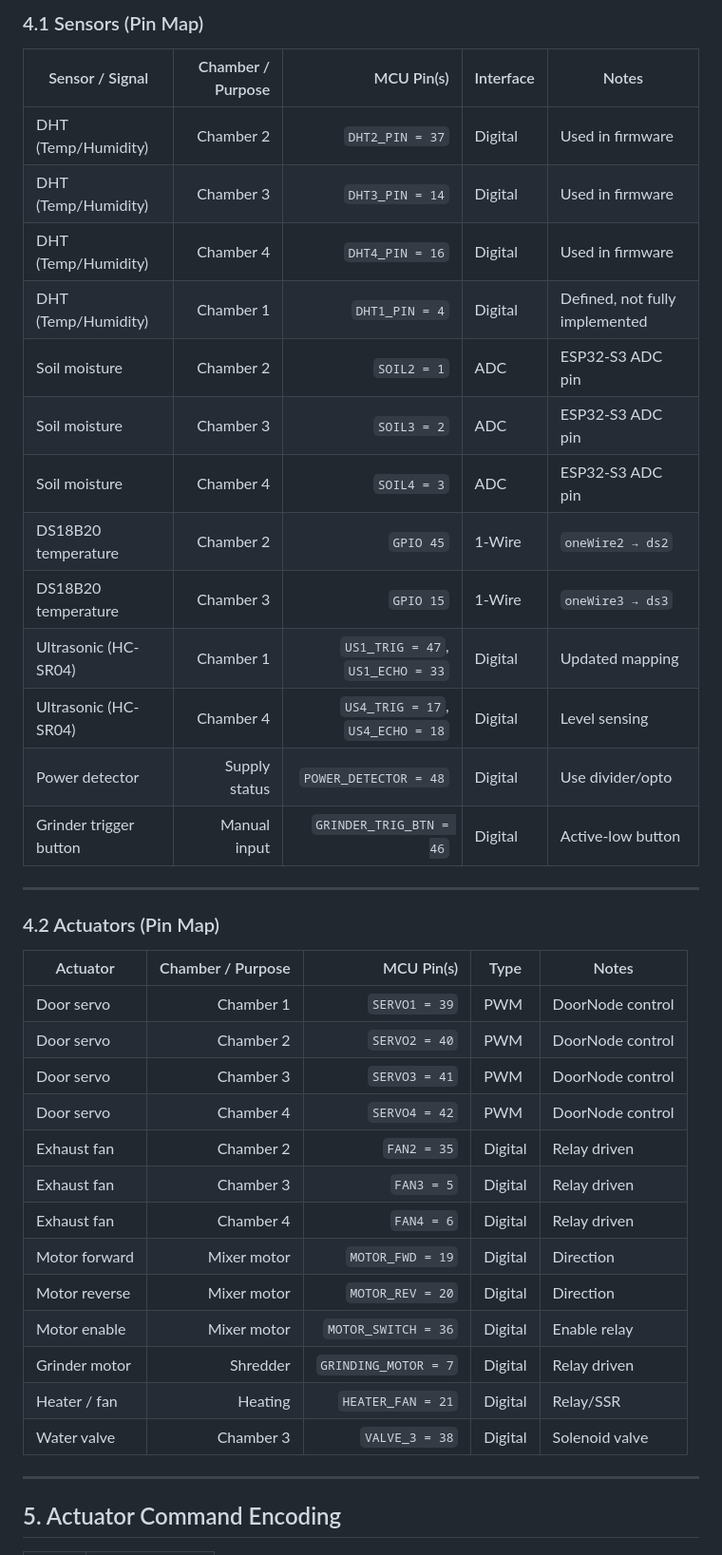
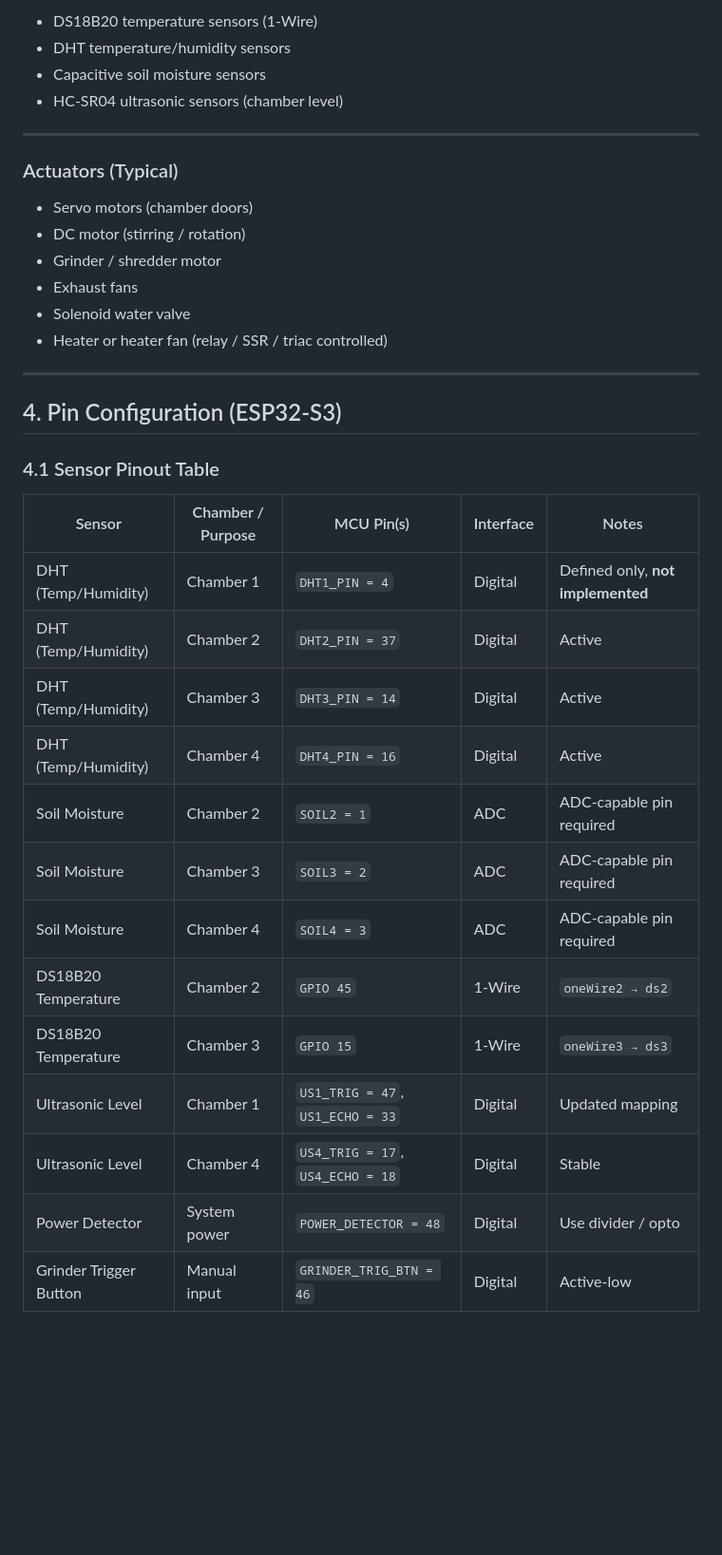
Before and after one commit to Arshad856/Fully_Automatic_Composter_For_Urban_House_Holds, a Markdown page: firmware/README.md, the part around one of its changes. Shown at 95% size. Rendered like a GitHub page; blank space fills up the shorter version.

```diff
--- a/firmware/README.md
+++ b/firmware/README.md
@@ -43,42 +45,39 @@ This repository contains the embedded firmware (`final-firmware.ino`) for a mult
 
-### 4.1 Sensors (Pin Map)
-
-| Sensor / Signal | Chamber / Purpose | MCU Pin(s) | Interface | Notes |
-|---|---:|---:|---|---|
-| DHT (Temp/Humidity) | Chamber 2 | `DHT2_PIN = 37` | Digital | Used in firmware |
-| DHT (Temp/Humidity) | Chamber 3 | `DHT3_PIN = 14` | Digital | Used in firmware |
-| DHT (Temp/Humidity) | Chamber 4 | `DHT4_PIN = 16` | Digital | Used in firmware |
-| DHT (Temp/Humidity) | Chamber 1 | `DHT1_PIN = 4` | Digital | Defined, not fully implemented |
-| Soil moisture | Chamber 2 | `SOIL2 = 1` | ADC | ESP32-S3 ADC pin |
-| Soil moisture | Chamber 3 | `SOIL3 = 2` | ADC | ESP32-S3 ADC pin |
-| Soil moisture | Chamber 4 | `SOIL4 = 3` | ADC | ESP32-S3 ADC pin |
-| DS18B20 temperature | Chamber 2 | `GPIO 45` | 1-Wire | `oneWire2 → ds2` |
-| DS18B20 temperature | Chamber 3 | `GPIO 15` | 1-Wire | `oneWire3 → ds3` |
-| Ultrasonic (HC-SR04) | Chamber 1 | `US1_TRIG = 47`, `US1_ECHO = 33` | Digital | Updated mapping |
-| Ultrasonic (HC-SR04) | Chamber 4 | `US4_TRIG = 17`, `US4_ECHO = 18` | Digital | Level sensing |
-| Power detector | Supply status | `POWER_DETECTOR = 48` | Digital | Use divider/opto |
-| Grinder trigger button | Manual input | `GRINDER_TRIG_BTN = 46` | Digital | Active-low button |
+- DS18B20 temperature sensors (1-Wire)
+- DHT temperature/humidity sensors
+- Capacitive soil moisture sensors
+- HC-SR04 ultrasonic sensors (chamber level)
 
 ---
 
-### 4.2 Actuators (Pin Map)
+### Actuators (Typical)
 
-| Actuator | Chamber / Purpose | MCU Pin(s) | Type | Notes |
-|---|---:|---:|---|---|
-| Door servo | Chamber 1 | `SERVO1 = 39` | PWM | DoorNode control |
-| Door servo | Chamber 2 | `SERVO2 = 40` | PWM | DoorNode control |
-| Door servo | Chamber 3 | `SERVO3 = 41` | PWM | DoorNode control |
-| Door servo | Chamber 4 | `SERVO4 = 42` | PWM | DoorNode control |
-| Exhaust fan | Chamber 2 | `FAN2 = 35` | Digital | Relay driven |
-| Exhaust fan | Chamber 3 | `FAN3 = 5` | Digital | Relay driven |
-| Exhaust fan | Chamber 4 | `FAN4 = 6` | Digital | Relay driven |
-| Motor forward | Mixer motor | `MOTOR_FWD = 19` | Digital | Direction |
-| Motor reverse | Mixer motor | `MOTOR_REV = 20` | Digital | Direction |
-| Motor enable | Mixer motor | `MOTOR_SWITCH = 36` | Digital | Enable relay |
-| Grinder motor | Shredder | `GRINDING_MOTOR = 7` | Digital | Relay driven |
-| Heater / fan | Heating | `HEATER_FAN = 21` | Digital | Relay/SSR |
-| Water valve | Chamber 3 | `VALVE_3 = 38` | Digital | Solenoid valve |
+- Servo motors (chamber doors)
+- DC motor (stirring / rotation)
+- Grinder / shredder motor
+- Exhaust fans
+- Solenoid water valve
+- Heater or heater fan (relay / SSR / triac controlled)
 
 ---
 
-## 5. Actuator Command Encoding
+## 4. Pin Configuration (ESP32-S3)
+
+### 4.1 Sensor Pinout Table
+
+| Sensor | Chamber / Purpose | MCU Pin(s) | Interface | Notes |
+|------|------------------|-----------|----------|------|
+| DHT (Temp/Humidity) | Chamber 1 | `DHT1_PIN = 4` | Digital | Defined only, **not implemented** |
+| DHT (Temp/Humidity) | Chamber 2 | `DHT2_PIN = 37` | Digital | Active |
+| DHT (Temp/Humidity) | Chamber 3 | `DHT3_PIN = 14` | Digital | Active |
+| DHT (Temp/Humidity) | Chamber 4 | `DHT4_PIN = 16` | Digital | Active |
+| Soil Moisture | Chamber 2 | `SOIL2 = 1` | ADC | ADC-capable pin required |
+| Soil Moisture | Chamber 3 | `SOIL3 = 2` | ADC | ADC-capable pin required |
+| Soil Moisture | Chamber 4 | `SOIL4 = 3` | ADC | ADC-capable pin required |
+| DS18B20 Temperature | Chamber 2 | `GPIO 45` | 1-Wire | `oneWire2 → ds2` |
+| DS18B20 Temperature | Chamber 3 | `GPIO 15` | 1-Wire | `oneWire3 → ds3` |
+| Ultrasonic Level | Chamber 1 | `US1_TRIG = 47`, `US1_ECHO = 33` | Digital | Updated mapping |
+| Ultrasonic Level | Chamber 4 | `US4_TRIG = 17`, `US4_ECHO = 18` | Digital | Stable |
+| Power Detector | System power | `POWER_DETECTOR = 48` | Digital | Use divider / opto |
+| Grinder Trigger Button | Manual input | `GRINDER_TRIG_BTN = 46` | Digital | Active-low |
+
```
Also changed, not shown: other parts of firmware/README.md (+154 -30 lines).
